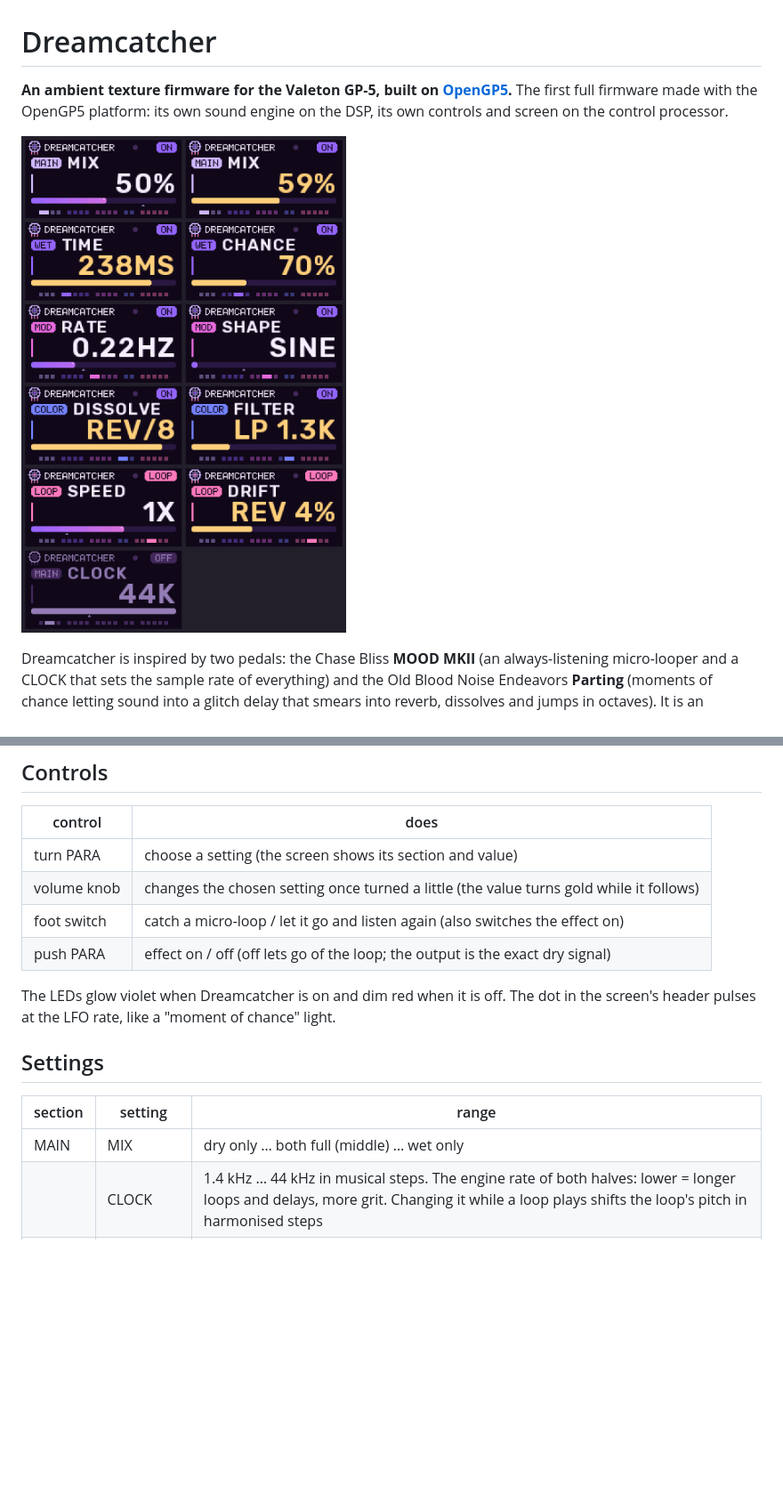
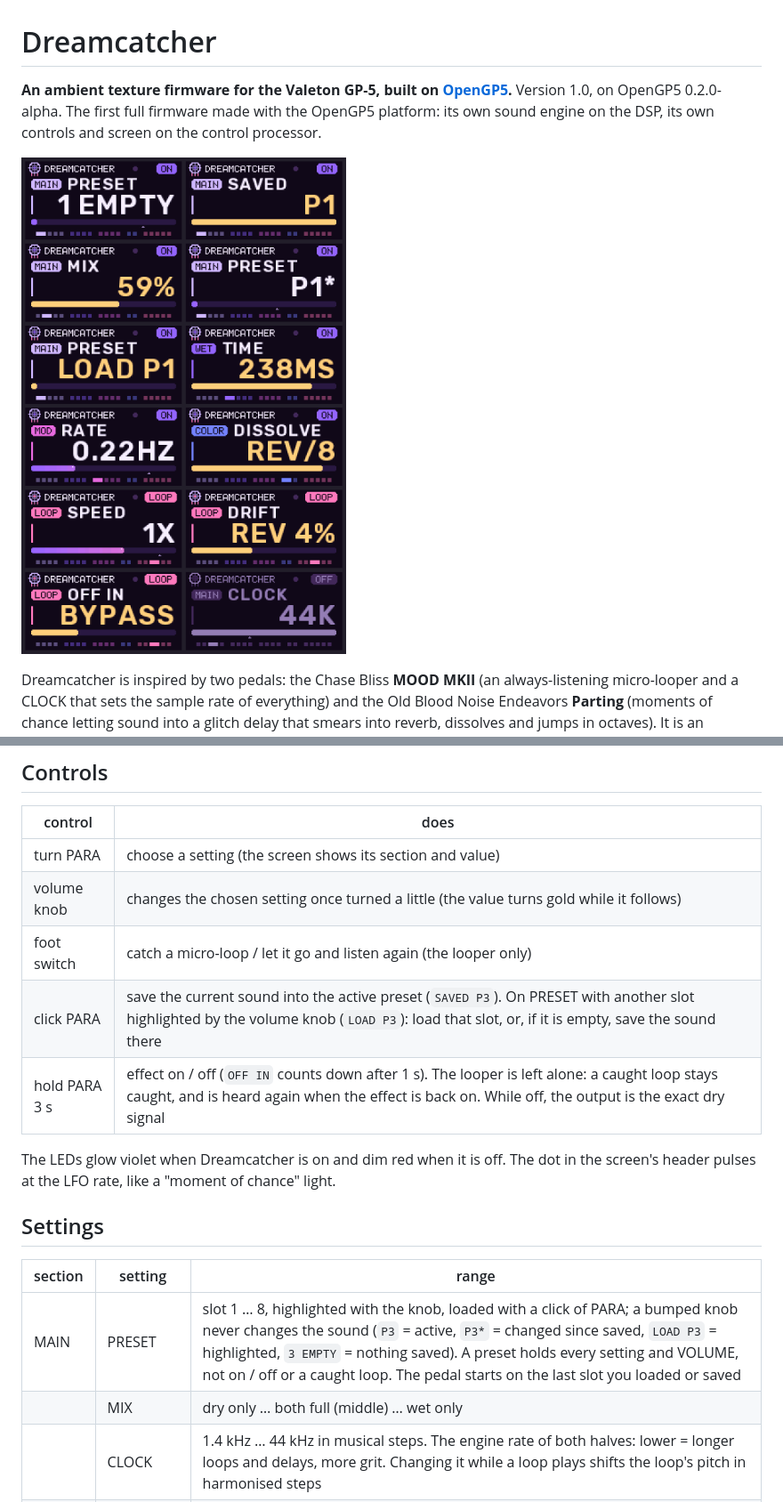
Before and after one commit to OpenGP5/Dreamcatcher, a Markdown page: README.md, 2 parts joined by grey strips. Shown at 89% size. Drawn GitHub-style; pictures changed too: docs/screens.png; blank space fills up the shorter version.

```diff
--- a/README.md
+++ b/README.md
@@ -1,6 +1,6 @@
 # Dreamcatcher
 
-**An ambient texture firmware for the Valeton GP-5, built on [OpenGP5](https://github.com/OpenGP5/OpenGP5).**
+**An ambient texture firmware for the Valeton GP-5, built on [OpenGP5](https://github.com/OpenGP5/OpenGP5).** Version 1.0, on OpenGP5 0.2.0-alpha.
 The first full firmware made with the OpenGP5 platform: its own sound engine on the DSP, its own controls and
 screen on the control processor.
 
@@ -27,8 +27,9 @@ and filters them. The loop can be routed into the wet channel, so the two halves
 |---|---|
 | turn PARA | choose a setting (the screen shows its section and value) |
 | volume knob | changes the chosen setting once turned a little (the value turns gold while it follows) |
-| foot switch | catch a micro-loop / let it go and listen again (also switches the effect on) |
-| push PARA | effect on / off (off lets go of the loop; the output is the exact dry signal) |
+| foot switch | catch a micro-loop / let it go and listen again (the looper only) |
+| click PARA | save the current sound into the active preset (`SAVED P3`). On PRESET with another slot highlighted by the volume knob (`LOAD P3`): load that slot, or, if it is empty, save the sound there |
+| hold PARA 3 s | effect on / off (`OFF IN` counts down after 1 s). The looper is left alone: a caught loop stays caught, and is heard again when the effect is back on. While off, the output is the exact dry signal |
 
 The LEDs glow violet when Dreamcatcher is on and dim red when it is off. The dot in the screen's header pulses at the LFO rate, like a "moment
 of chance" light.
@@ -37,7 +38,8 @@ of chance" light.
 
 | section | setting | range |
 |---|---|---|
-| MAIN | MIX | dry only … both full (middle) … wet only |
+| MAIN | PRESET | slot 1 … 8, highlighted with the knob, loaded with a click of PARA; a bumped knob never changes the sound (`P3` = active, `P3*` = changed since saved, `LOAD P3` = highlighted, `3 EMPTY` = nothing saved). A preset holds every setting and VOLUME, not on / off or a caught loop. The pedal starts on the last slot you loaded or saved |
+| | MIX | dry only … both full (middle) … wet only |
 | | CLOCK | 1.4 kHz … 44 kHz in musical steps. The engine rate of both halves: lower = longer loops and delays, more grit. Changing it while a loop plays shifts the loop's pitch in harmonised steps |
 | | VOLUME | output level |
 | WET | TIME | delay time, 4 ms … 555 ms at 44 kHz (longer at lower CLOCK) |
```
Also changed, not shown: other parts of README.md (+4 -4 lines), 8 other files.
